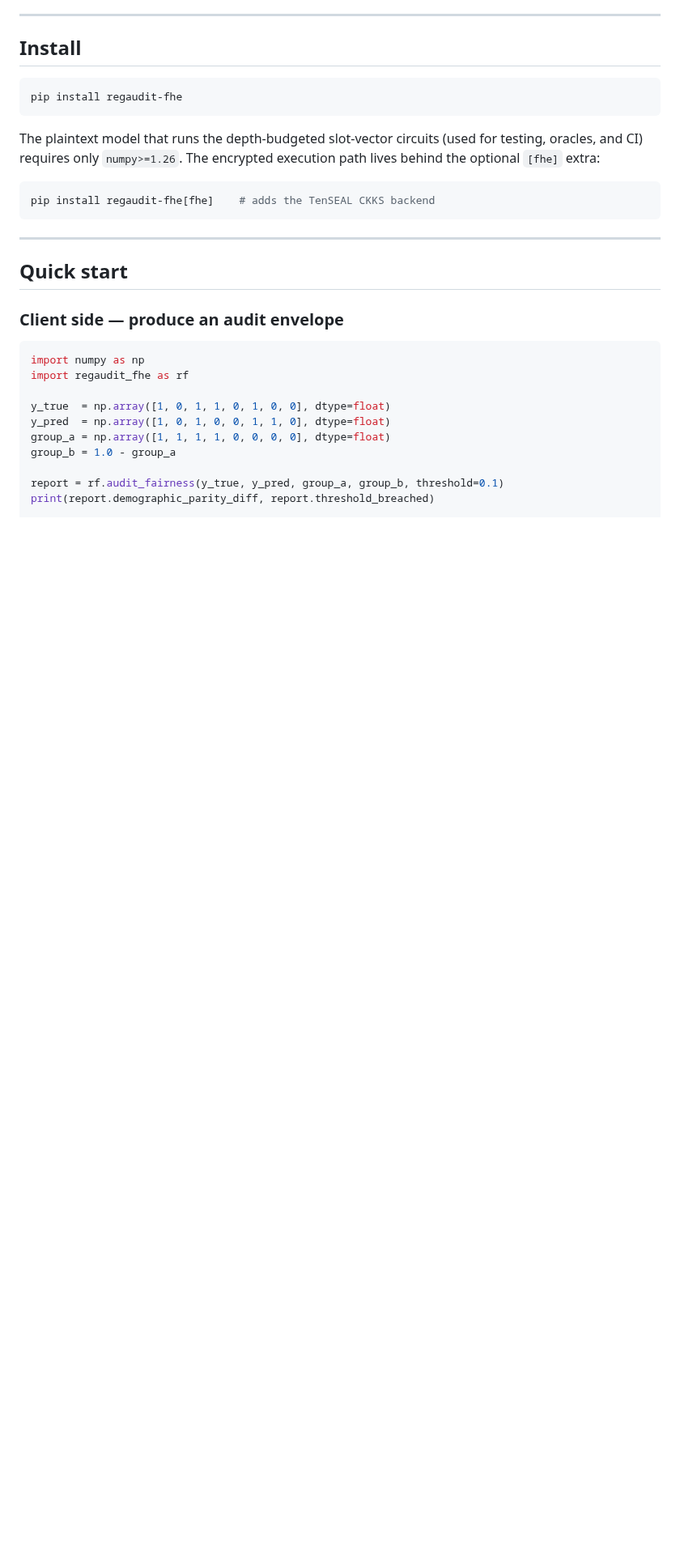
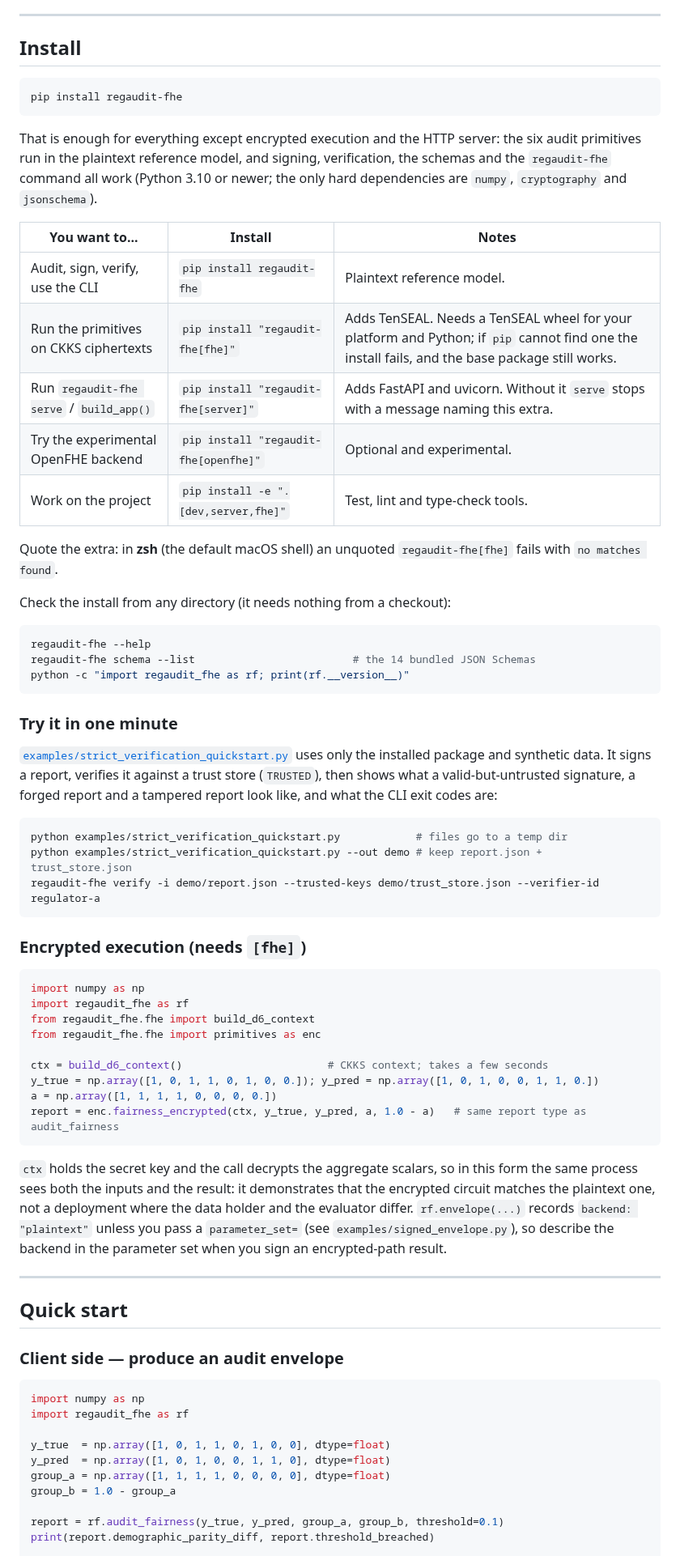
Before and after one commit to BAder82t/regaudit-fhe, a Markdown page: README.md, the part around one of its changes. Shown at 81% size. Rendered like a GitHub page; blank space fills up the shorter version.

````diff
--- a/README.md
+++ b/README.md
@@ -151,13 +151,63 @@ breakdown, and security analysis, is in
 pip install regaudit-fhe
 ```
 
-The plaintext model that runs the depth-budgeted slot-vector circuits
-(used for testing, oracles, and CI) requires only `numpy>=1.26`. The
-encrypted execution path lives behind the optional `[fhe]` extra:
+That is enough for everything except encrypted execution and the HTTP server: the six
+audit primitives run in the plaintext reference model, and signing, verification, the
+schemas and the `regaudit-fhe` command all work (Python 3.10 or newer; the only hard
+dependencies are `numpy`, `cryptography` and `jsonschema`).
+
+| You want to... | Install | Notes |
+| --- | --- | --- |
+| Audit, sign, verify, use the CLI | `pip install regaudit-fhe` | Plaintext reference model. |
+| Run the primitives on CKKS ciphertexts | `pip install "regaudit-fhe[fhe]"` | Adds TenSEAL. Needs a TenSEAL wheel for your platform and Python; if `pip` cannot find one the install fails, and the base package still works. |
+| Run `regaudit-fhe serve` / `build_app()` | `pip install "regaudit-fhe[server]"` | Adds FastAPI and uvicorn. Without it `serve` stops with a message naming this extra. |
+| Try the experimental OpenFHE backend | `pip install "regaudit-fhe[openfhe]"` | Optional and experimental. |
+| Work on the project | `pip install -e ".[dev,server,fhe]"` | Test, lint and type-check tools. |
+
+Quote the extra: in **zsh** (the default macOS shell) an unquoted `regaudit-fhe[fhe]` fails
+with `no matches found`.
+
+Check the install from any directory (it needs nothing from a checkout):
 
 ```bash
-pip install regaudit-fhe[fhe]    # adds the TenSEAL CKKS backend
+regaudit-fhe --help
+regaudit-fhe schema --list                         # the 14 bundled JSON Schemas
+python -c "import regaudit_fhe as rf; print(rf.__version__)"
 ```
+
+### Try it in one minute
+
+[`examples/strict_verification_quickstart.py`](examples/strict_verification_quickstart.py)
+uses only the installed package and synthetic data. It signs a report, verifies it
+against a trust store (`TRUSTED`), then shows what a valid-but-untrusted signature, a
+forged report and a tampered report look like, and what the CLI exit codes are:
+
+```bash
+python examples/strict_verification_quickstart.py            # files go to a temp dir
+python examples/strict_verification_quickstart.py --out demo # keep report.json + trust_store.json
+regaudit-fhe verify -i demo/report.json --trusted-keys demo/trust_store.json --verifier-id regulator-a
+```
+
+### Encrypted execution (needs `[fhe]`)
+
+```python
+import numpy as np
+import regaudit_fhe as rf
+from regaudit_fhe.fhe import build_d6_context
+from regaudit_fhe.fhe import primitives as enc
+
+ctx = build_d6_context()                       # CKKS context; takes a few seconds
+y_true = np.array([1, 0, 1, 1, 0, 1, 0, 0.]); y_pred = np.array([1, 0, 1, 0, 0, 1, 1, 0.])
+a = np.array([1, 1, 1, 1, 0, 0, 0, 0.])
+report = enc.fairness_encrypted(ctx, y_true, y_pred, a, 1.0 - a)   # same report type as audit_fairness
+```
+
+`ctx` holds the secret key and the call decrypts the aggregate scalars, so in this form the
+same process sees both the inputs and the result: it demonstrates that the encrypted circuit
+matches the plaintext one, not a deployment where the data holder and the evaluator differ.
+`rf.envelope(...)` records `backend: "plaintext"` unless you pass a `parameter_set=`
+(see `examples/signed_envelope.py`), so describe the backend in the parameter set when you
+sign an encrypted-path result.
 
 ---
 
````
Also changed, not shown: other parts of README.md (+36 -9 lines).
